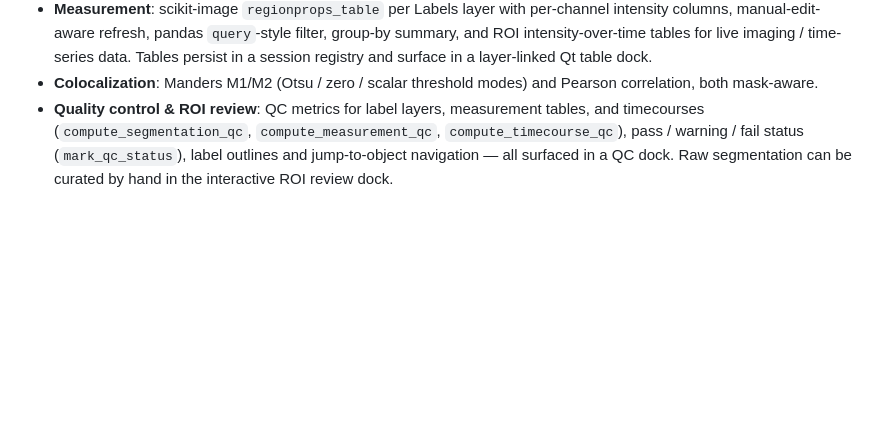
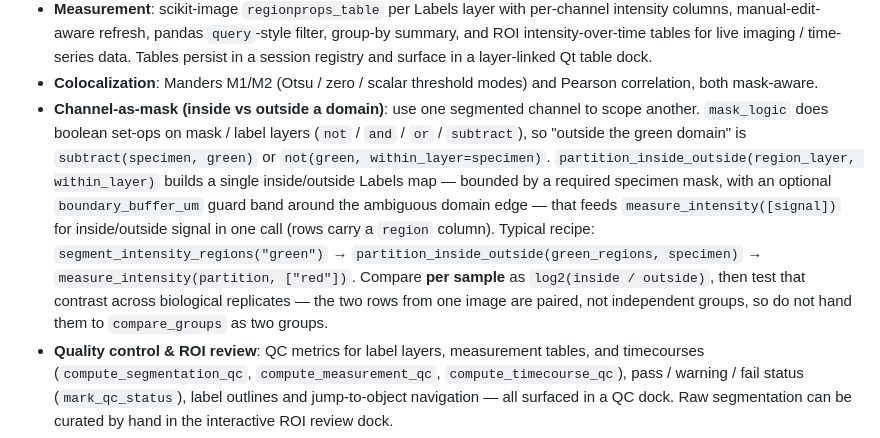
Before and after one commit to CrazyWaterdeer/Imajin, a Markdown page: README.md, the part around the change. Drawn GitHub-style; blank space fills up the shorter version.

Commit message:
docs(readme): channel-as-mask inside/outside recipe + paired-stats caveat
Document mask_logic + partition_inside_outside: the segment -> partition ->
measure_intensity recipe, the required specimen bound, the optional guard band,
and the paired per-sample log2(inside/outside) comparison (not compare_groups as
two independent groups).

Co-Authored-By: Claude Fable 5 <noreply@anthropic.com>
Claude-Session: https://claude.ai/code/session_01AY61xMkmBGeiGu5UP6HRqU

```diff
--- a/README.md
+++ b/README.md
@@ -51,6 +51,19 @@ happen.
   and surface in a layer-linked Qt table dock.
 - **Colocalization**: Manders M1/M2 (Otsu / zero / scalar threshold modes)
   and Pearson correlation, both mask-aware.
+- **Channel-as-mask (inside vs outside a domain)**: use one segmented channel to
+  scope another. `mask_logic` does boolean set-ops on mask / label layers
+  (`not` / `and` / `or` / `subtract`), so "outside the green domain" is
+  `subtract(specimen, green)` or `not(green, within_layer=specimen)`.
+  `partition_inside_outside(region_layer, within_layer)` builds a single
+  inside/outside Labels map — bounded by a required specimen mask, with an optional
+  `boundary_buffer_um` guard band around the ambiguous domain edge — that feeds
+  `measure_intensity([signal])` for inside/outside signal in one call (rows carry a
+  `region` column). Typical recipe: `segment_intensity_regions("green")` →
+  `partition_inside_outside(green_regions, specimen)` → `measure_intensity(partition,
+  ["red"])`. Compare **per sample** as `log2(inside / outside)`, then test that
+  contrast across biological replicates — the two rows from one image are paired, not
+  independent groups, so do not hand them to `compare_groups` as two groups.
 - **Quality control & ROI review**: QC metrics for label layers, measurement
   tables, and timecourses (`compute_segmentation_qc`, `compute_measurement_qc`,
   `compute_timecourse_qc`), pass / warning / fail status (`mark_qc_status`),
```
